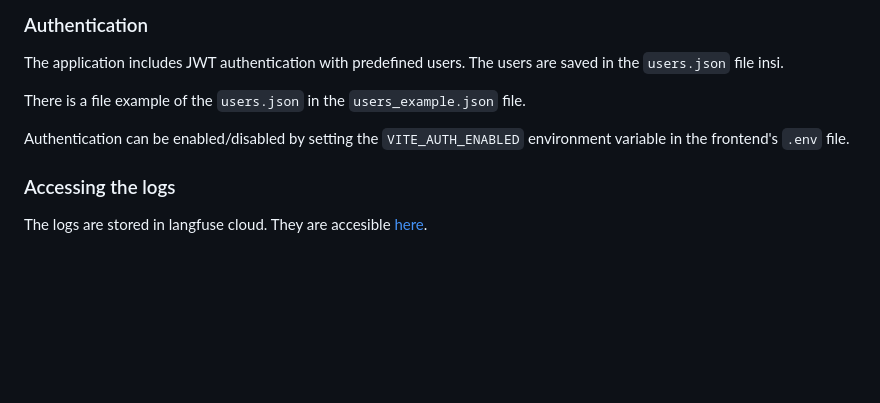
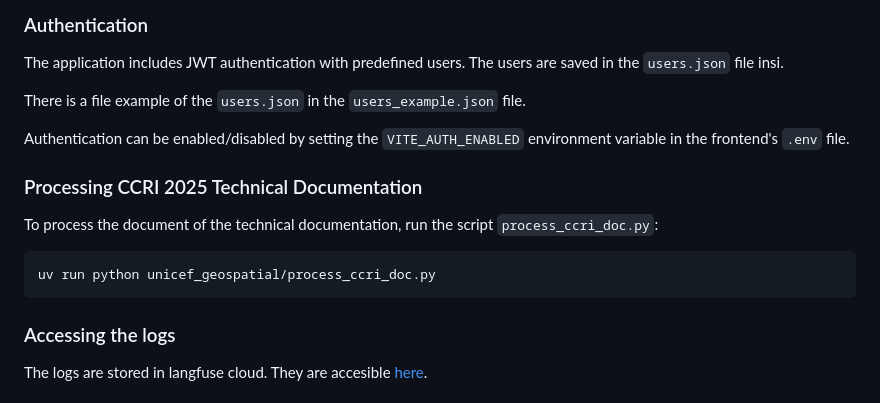
Before and after one commit to tryolabs/unicef-geospatial, a Markdown page: README.md, the part around the change. Rendered like a GitHub page; blank space fills up the shorter version.

Commit message:
chore: update readme

````diff
--- a/README.md
+++ b/README.md
@@ -140,6 +140,14 @@ There is a file example of the `users.json` in the `users_example.json` file.
 
 Authentication can be enabled/disabled by setting the `VITE_AUTH_ENABLED` environment variable in the frontend's `.env` file.
 
+### Processing CCRI 2025 Technical Documentation
+
+To process the document of the technical documentation, run the script `process_ccri_doc.py`:
+
+```bash
+uv run python unicef_geospatial/process_ccri_doc.py
+```
+
 ### Accessing the logs
 
 The logs are stored in langfuse cloud. They are accesible [here](https://cloud.langfuse.com/organization/cm6gkfzm100dxo9t33ydvuyxw).
````
